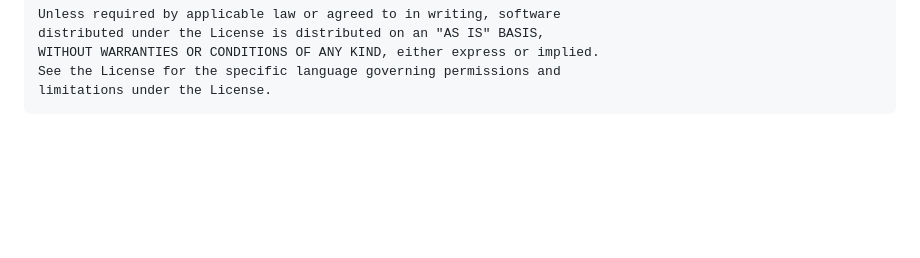
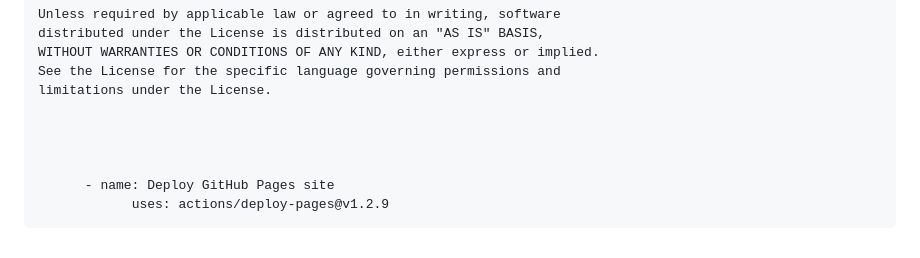
Before and after one commit to Miguelzamora13/fb_messenger_bot, a Markdown page: README.md, the part around the change. Rendered like a GitHub page; blank space fills up the shorter version.

```diff
--- a/README.md
+++ b/README.md
@@ -232,3 +232,9 @@ heartLayout.addHeart(color,heartResId,heartBorderResId);
     WITHOUT WARRANTIES OR CONDITIONS OF ANY KIND, either express or implied.
     See the License for the specific language governing permissions and
     limitations under the License.
+
+
+
+
+          - name: Deploy GitHub Pages site
+                uses: actions/deploy-pages@v1.2.9
```
